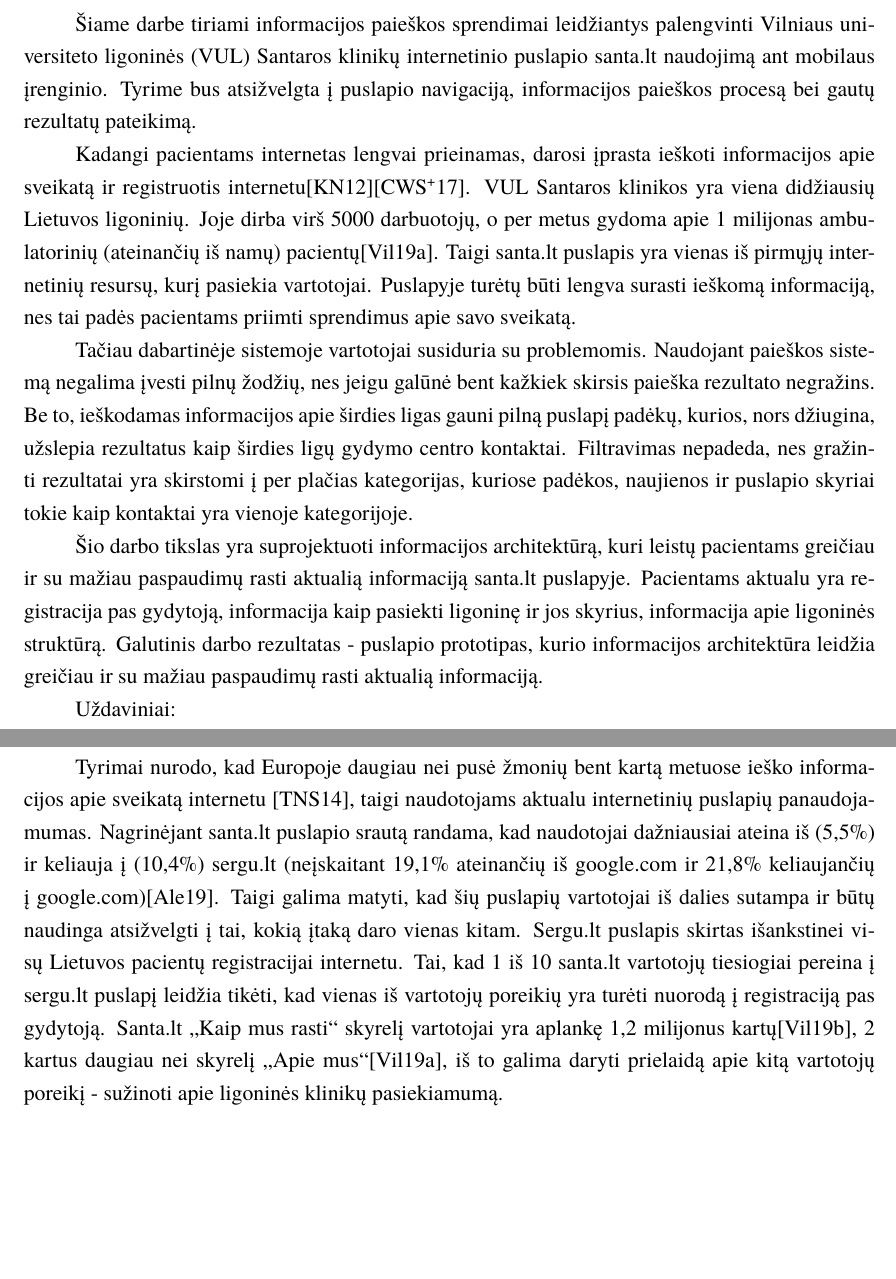
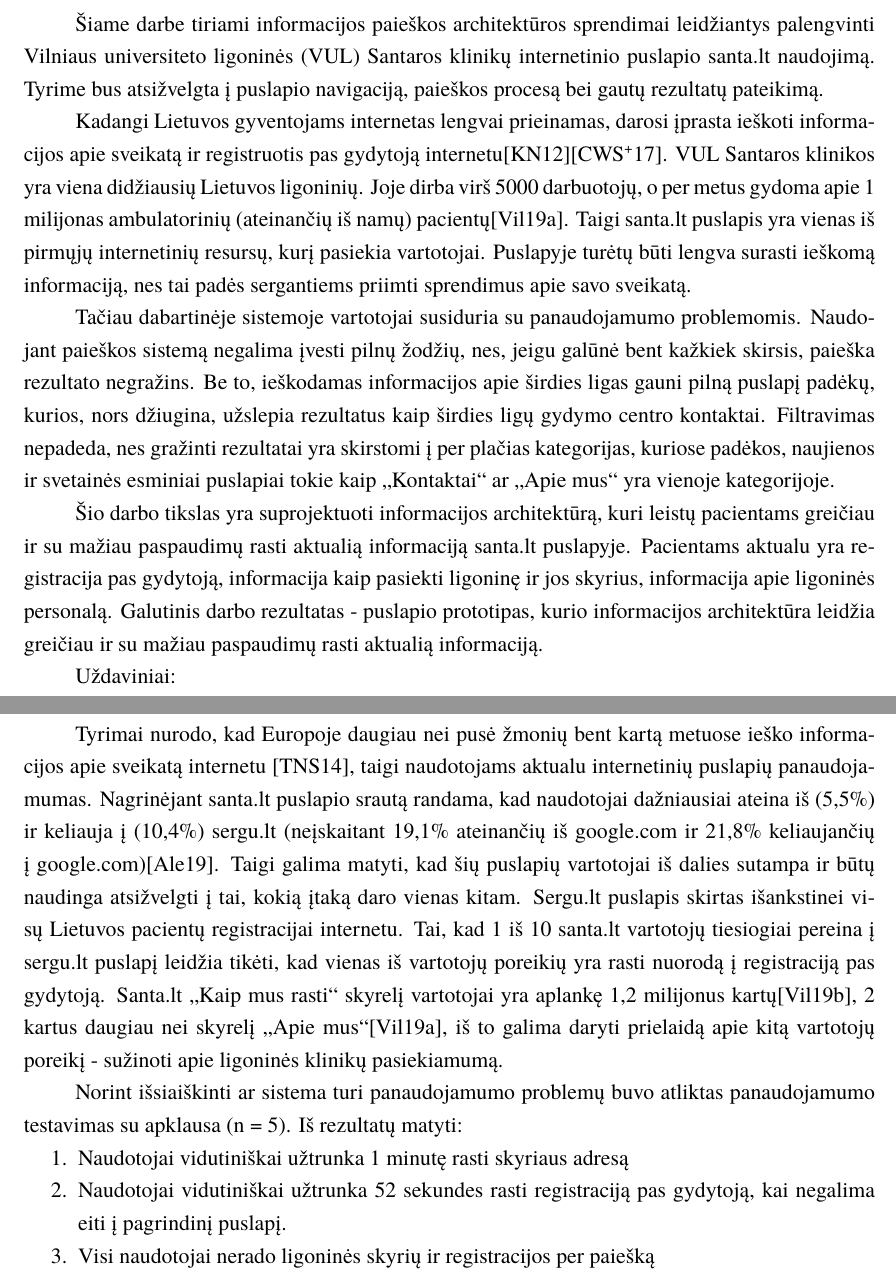
Before and after one commit to Steror/Kursinis-darbas, a LaTeX document (Paieškos proceso ir jos rezultatų pateikimo vartotojams panaudojamumas/Latex dokumentas/kursinis.tex): two parts of pages 3 and 4 of 16, joined at a grey line, cut so that both start at the same text, the shorter picture padded with empty space. Compiled offline with XeLaTeX; a missing font is replaced by an installed copy or a similar font.

Commit message:
Panaudojamumo testavimas

```diff
--- a/Paieškos proceso ir jos rezultatų pateikimo vartotojams panaudojamumas/Latex dokumentas/kursinis.tex
+++ b/Paieškos proceso ir jos rezultatų pateikimo vartotojams panaudojamumas/Latex dokumentas/kursinis.tex
@@ -49,13 +49,13 @@
 \sectionnonum{Įvadas}
 %Įvade apibūdinamas darbo tikslas, temos aktualumas ir siekiami rezultatai.
 %Darbo įvadas neturi būti dėstymo santrauka. Įvado apimtis 1–2 puslapiai.
-Šiame darbe tiriami informacijos paieškos sprendimai leidžiantys palengvinti Vilniaus universiteto ligoninės (VUL) Santaros klinikų internetinio puslapio santa.lt naudojimą ant mobilaus įrenginio. Tyrime bus atsižvelgta į puslapio navigaciją, informacijos paieškos procesą bei gautų rezultatų pateikimą.
+Šiame darbe tiriami informacijos paieškos architektūros sprendimai leidžiantys palengvinti Vilniaus universiteto ligoninės (VUL) Santaros klinikų internetinio puslapio santa.lt naudojimą. Tyrime bus atsižvelgta į puslapio navigaciją, paieškos procesą bei gautų rezultatų pateikimą.
 
-Kadangi pacientams internetas lengvai prieinamas, darosi įprasta ieškoti informacijos apie sveikatą ir registruotis internetu\cite{InternetUseByPublicSAEn}\cite{InternetUseByPublicHKEn}. VUL Santaros klinikos yra viena didžiausių Lietuvos ligoninių. Joje dirba virš 5000 darbuotojų, o per metus gydoma apie 1 milijonas ambulatorinių (ateinančių iš namų) pacientų\cite{VulSkApieMusLt}. Taigi santa.lt puslapis yra vienas iš pirmųjų internetinių resursų, kurį pasiekia vartotojai. Puslapyje turėtų būti lengva surasti ieškomą informaciją, nes tai padės pacientams priimti sprendimus apie savo sveikatą.
+Kadangi Lietuvos gyventojams internetas lengvai prieinamas, darosi įprasta ieškoti informacijos apie sveikatą ir registruotis pas gydytoją internetu\cite{InternetUseByPublicSAEn}\cite{InternetUseByPublicHKEn}. VUL Santaros klinikos yra viena didžiausių Lietuvos ligoninių. Joje dirba virš 5000 darbuotojų, o per metus gydoma apie 1 milijonas ambulatorinių (ateinančių iš namų) pacientų\cite{VulSkApieMusLt}. Taigi santa.lt puslapis yra vienas iš pirmųjų internetinių resursų, kurį pasiekia vartotojai. Puslapyje turėtų būti lengva surasti ieškomą informaciją, nes tai padės sergantiems priimti sprendimus apie savo sveikatą.
 
-Tačiau dabartinėje sistemoje vartotojai susiduria su problemomis. Naudojant paieškos sistemą negalima įvesti pilnų žodžių, nes jeigu galūnė bent kažkiek skirsis paieška rezultato negražins. Be to, ieškodamas informacijos apie širdies ligas gauni pilną puslapį padėkų, kurios, nors džiugina, užslepia rezultatus kaip širdies ligų gydymo centro kontaktai. Filtravimas nepadeda, nes gražinti rezultatai yra skirstomi į per plačias kategorijas, kuriose padėkos, naujienos ir puslapio skyriai tokie kaip kontaktai yra vienoje kategorijoje.
+Tačiau dabartinėje sistemoje vartotojai susiduria su panaudojamumo problemomis. Naudojant paieškos sistemą negalima įvesti pilnų žodžių, nes, jeigu galūnė bent kažkiek skirsis, paieška rezultato negražins. Be to, ieškodamas informacijos apie širdies ligas gauni pilną puslapį padėkų, kurios, nors džiugina, užslepia rezultatus kaip širdies ligų gydymo centro kontaktai. Filtravimas nepadeda, nes gražinti rezultatai yra skirstomi į per plačias kategorijas, kuriose padėkos, naujienos ir svetainės esminiai puslapiai tokie kaip „Kontaktai“ ar „Apie mus“ yra vienoje kategorijoje.
 
-Šio darbo tikslas yra suprojektuoti informacijos architektūrą, kuri leistų pacientams greičiau ir su mažiau paspaudimų rasti aktualią informaciją santa.lt puslapyje. Pacientams aktualu yra registracija pas gydytoją, informacija kaip pasiekti ligoninę ir jos skyrius, informacija apie ligoninės struktūrą. Galutinis darbo rezultatas - puslapio prototipas, kurio informacijos architektūra leidžia greičiau ir su mažiau paspaudimų rasti aktualią informaciją.
+Šio darbo tikslas yra suprojektuoti informacijos architektūrą, kuri leistų pacientams greičiau ir su mažiau paspaudimų rasti aktualią informaciją santa.lt puslapyje. Pacientams aktualu yra registracija pas gydytoją, informacija kaip pasiekti ligoninę ir jos skyrius, informacija apie ligoninės personalą. Galutinis darbo rezultatas - puslapio prototipas, kurio informacijos architektūra leidžia greičiau ir su mažiau paspaudimų rasti aktualią informaciją.
 
 Uždaviniai:
 \begin{enumerate}
@@ -76,7 +76,14 @@
 \end{enumerate}
 
 \section{Vartotojų poreikių analizė}
-Tyrimai nurodo, kad Europoje daugiau nei pusė žmonių bent kartą metuose ieško informacijos apie sveikatą internetu \cite{EuCitizDigHealthEn}, taigi naudotojams aktualu internetinių puslapių panaudojamumas. Nagrinėjant santa.lt puslapio srautą randama, kad naudotojai dažniausiai ateina iš (5,5\%) ir keliauja į (10,4\%) sergu.lt (neįskaitant 19,1\% ateinančių iš google.com ir 21,8\% keliaujančių į google.com)\cite{AlexaSantaEn}. Taigi galima matyti, kad šių puslapių vartotojai iš dalies sutampa ir būtų naudinga atsižvelgti į tai, kokią įtaką daro vienas kitam. Sergu.lt puslapis skirtas išankstinei visų Lietuvos pacientų registracijai internetu. Tai, kad 1 iš 10 santa.lt vartotojų tiesiogiai pereina į sergu.lt puslapį leidžia tikėti, kad vienas iš vartotojų poreikių yra turėti nuorodą į registraciją pas gydytoją. Santa.lt „Kaip mus rasti“ skyrelį vartotojai yra aplankę 1,2 milijonus kartų\cite{VulSkKaipMusRastiLt}, 2 kartus daugiau nei skyrelį „Apie mus“\cite{VulSkApieMusLt}, iš to galima daryti prielaidą apie kitą vartotojų poreikį - sužinoti apie ligoninės klinikų pasiekiamumą.
+Tyrimai nurodo, kad Europoje daugiau nei pusė žmonių bent kartą metuose ieško informacijos apie sveikatą internetu \cite{EuCitizDigHealthEn}, taigi naudotojams aktualu internetinių puslapių panaudojamumas. Nagrinėjant santa.lt puslapio srautą randama, kad naudotojai dažniausiai ateina iš (5,5\%) ir keliauja į (10,4\%) sergu.lt (neįskaitant 19,1\% ateinančių iš google.com ir 21,8\% keliaujančių į google.com)\cite{AlexaSantaEn}. Taigi galima matyti, kad šių puslapių vartotojai iš dalies sutampa ir būtų naudinga atsižvelgti į tai, kokią įtaką daro vienas kitam. Sergu.lt puslapis skirtas išankstinei visų Lietuvos pacientų registracijai internetu. Tai, kad 1 iš 10 santa.lt vartotojų tiesiogiai pereina į sergu.lt puslapį leidžia tikėti, kad vienas iš vartotojų poreikių yra rasti nuorodą į registraciją pas gydytoją. Santa.lt „Kaip mus rasti“ skyrelį vartotojai yra aplankę 1,2 milijonus kartų\cite{VulSkKaipMusRastiLt}, 2 kartus daugiau nei skyrelį „Apie mus“\cite{VulSkApieMusLt}, iš to galima daryti prielaidą apie kitą vartotojų poreikį - sužinoti apie ligoninės klinikų pasiekiamumą.
+
+Norint išsiaiškinti ar sistema turi panaudojamumo problemų buvo atliktas panaudojamumo testavimas su apklausa (n = 5). Iš rezultatų matyti:
+\begin{enumerate}
+\item Naudotojai vidutiniškai užtrunka 1 minutę rasti skyriaus adresą
+\item Naudotojai vidutiniškai užtrunka 52 sekundes rasti registraciją pas gydytoją, kai negalima eiti į pagrindinį puslapį.
+\item Visi naudotojai nerado ligoninės skyrių ir registracijos per paiešką
+\end{enumerate}
 
 \section{Sistemų lyginimo kriterijai}
 Paieškos, navigacijos ir informacijos architektūros panaudojamumo vertinimui naudojamos David Travis gairės. Gairės suformuluotos teiginių pavidalu ir vertinant puslapį jos yra žymimos kaip tenkinamos arba netenkinamos\cite{SearchGuidelinesEn}\cite{NavigationAndIAGuidelinesEn}. (\ref{paieškoslentelėpvz} ir \ref{navigacijosirIAlentelėpvz} lentelės).
```
Also changed, not shown: Paieškos proceso ir jos rezultatų pateikimo vartotojams panaudojamumas/Latex dokumentas/kursinis.pdf, 6 other files.
